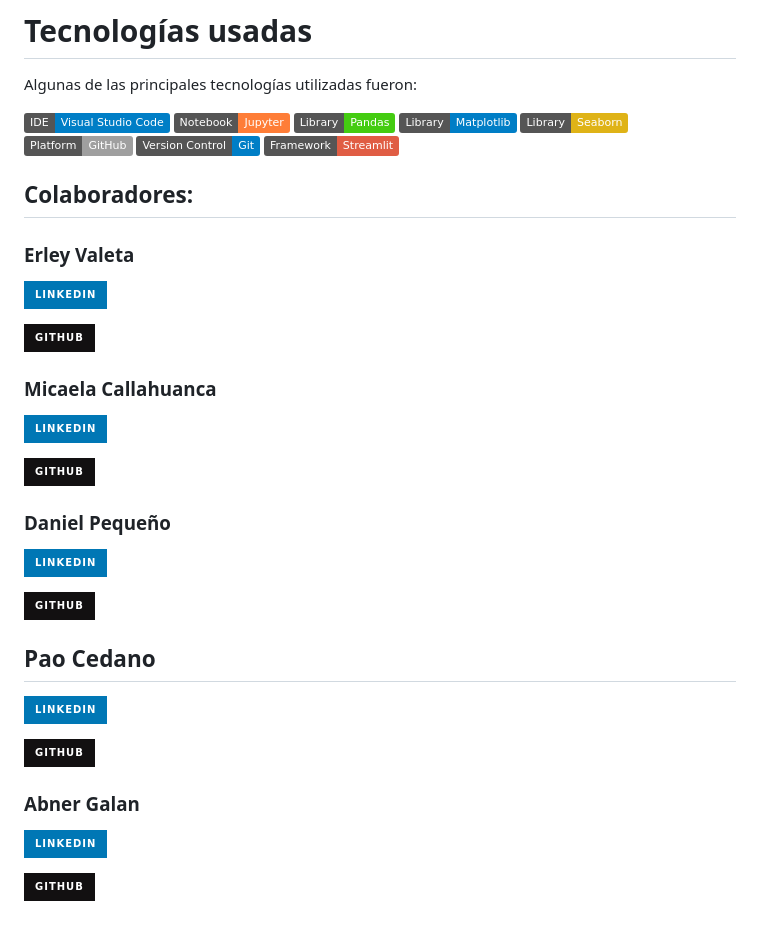
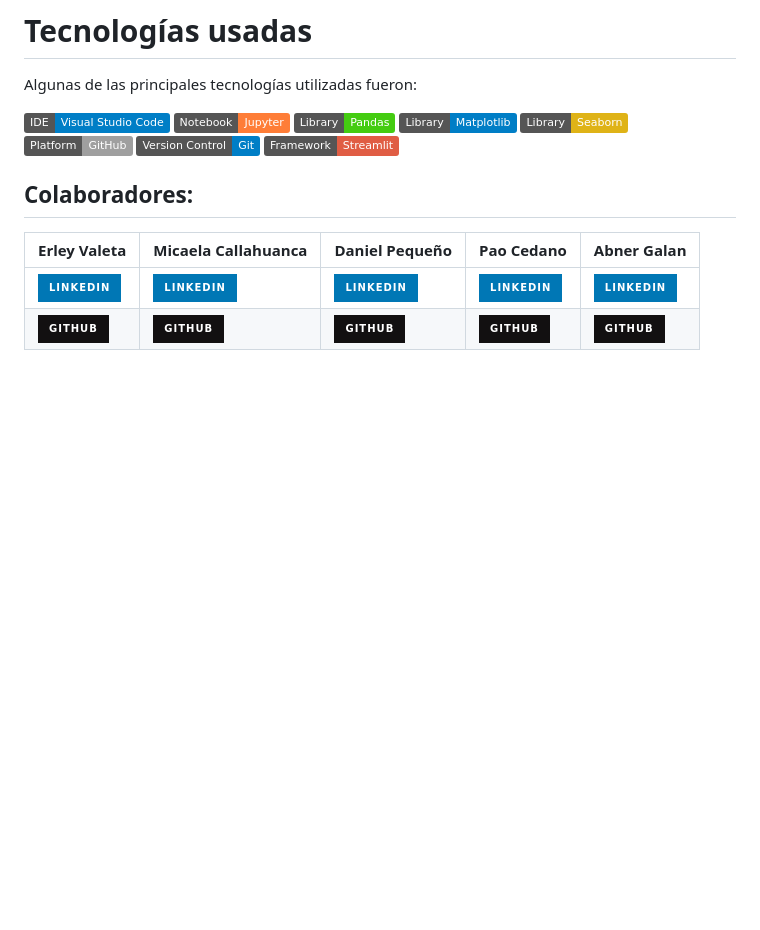
Before and after one commit to No-Country-simulation/c20-76-t-data-bi, a Markdown page: README.md, the part around the change printed below. GitHub-like rendering; badges without logos; blank space fills up the shorter version.

```diff
--- a/README.md
+++ b/README.md
@@ -31,35 +31,9 @@ Algunas de las principales tecnologías utilizadas fueron:
 [![Git](https://img.shields.io/badge/Version%20Control-Git-blue)](https://git-scm.com/)
 ![Streamlit](https://img.shields.io/badge/Framework-Streamlit-red)
 
-
 ## Colaboradores:
 
-### Erley Valeta
-
-[![LinkedIn](https://img.shields.io/badge/linkedin-%230077B5.svg?style=for-the-badge&logo=linkedin&logoColor=white)](https://www.linkedin.com/in/erley-valeta-devops/)
-
-[![GitHub](https://img.shields.io/badge/github-%23121011.svg?style=for-the-badge&logo=github&logoColor=white)](https://github.com/ErleyValeta)
-
-### Micaela Callahuanca
-
-[![LinkedIn](https://img.shields.io/badge/linkedin-%230077B5.svg?style=for-the-badge&logo=linkedin&logoColor=white)](https://www.linkedin.com/in/micaelacallahuanca/)
-
-[![GitHub](https://img.shields.io/badge/github-%23121011.svg?style=for-the-badge&logo=github&logoColor=white)](https://github.com/MicaelaCallahuanca)
-
-### Daniel Pequeño
-
-[![LinkedIn](https://img.shields.io/badge/linkedin-%230077B5.svg?style=for-the-badge&logo=linkedin&logoColor=white)](https://www.linkedin.com/in/daniel-peque%C3%B1o/)
-
-[![GitHub](https://img.shields.io/badge/github-%23121011.svg?style=for-the-badge&logo=github&logoColor=white)](https://github.com/danpeq)
-
-## Pao Cedano
-
-[![LinkedIn](https://img.shields.io/badge/linkedin-%230077B5.svg?style=for-the-badge&logo=linkedin&logoColor=white)](https://www.linkedin.com/in/paolacedanouseche/)
-
-[![GitHub](https://img.shields.io/badge/github-%23121011.svg?style=for-the-badge&logo=github&logoColor=white)](https://github.com/Pao067)
-
-### Abner Galan
-
-[![LinkedIn](https://img.shields.io/badge/linkedin-%230077B5.svg?style=for-the-badge&logo=linkedin&logoColor=white)](https://www.linkedin.com/in/abner-david-galan-roldan/)
-
-[![GitHub](https://img.shields.io/badge/github-%23121011.svg?style=for-the-badge&logo=github&logoColor=white)](https://github.com/AbnerGalRol)
+| Erley Valeta | Micaela Callahuanca | Daniel Pequeño | Pao Cedano | Abner Galan |
+|--------------|---------------------|----------------|------------|-------------|
+| [![LinkedIn](https://img.shields.io/badge/linkedin-%230077B5.svg?style=for-the-badge&logo=linkedin&logoColor=white)](https://www.linkedin.com/in/erley-valeta-devops/) | [![LinkedIn](https://img.shields.io/badge/linkedin-%230077B5.svg?style=for-the-badge&logo=linkedin&logoColor=white)](https://www.linkedin.com/in/micaelacallahuanca/) | [![LinkedIn](https://img.shields.io/badge/linkedin-%230077B5.svg?style=for-the-badge&logo=linkedin&logoColor=white)](https://www.linkedin.com/in/daniel-peque%C3%B1o/) | [![LinkedIn](https://img.shields.io/badge/linkedin-%230077B5.svg?style=for-the-badge&logo=linkedin&logoColor=white)](https://www.linkedin.com/in/paolacedanouseche/) | [![LinkedIn](https://img.shields.io/badge/linkedin-%230077B5.svg?style=for-the-badge&logo=linkedin&logoColor=white)](https://www.linkedin.com/in/abner-david-galan-roldan/) |
+| [![GitHub](https://img.shields.io/badge/github-%23121011.svg?style=for-the-badge&logo=github&logoColor=white)](https://github.com/ErleyValeta) | [![GitHub](https://img.shields.io/badge/github-%23121011.svg?style=for-the-badge&logo=github&logoColor=white)](https://github.com/MicaelaCallahuanca) | [![GitHub](https://img.shields.io/badge/github-%23121011.svg?style=for-the-badge&logo=github&logoColor=white)](https://github.com/danpeq) | [![GitHub](https://img.shields.io/badge/github-%23121011.svg?style=for-the-badge&logo=github&logoColor=white)](https://github.com/Pao067) | [![GitHub](https://img.shields.io/badge/github-%23121011.svg?style=for-the-badge&logo=github&logoColor=white)](https://github.com/AbnerGalRol) |
```
Also changed, not shown: other parts of README.md (+3 -3 lines).
